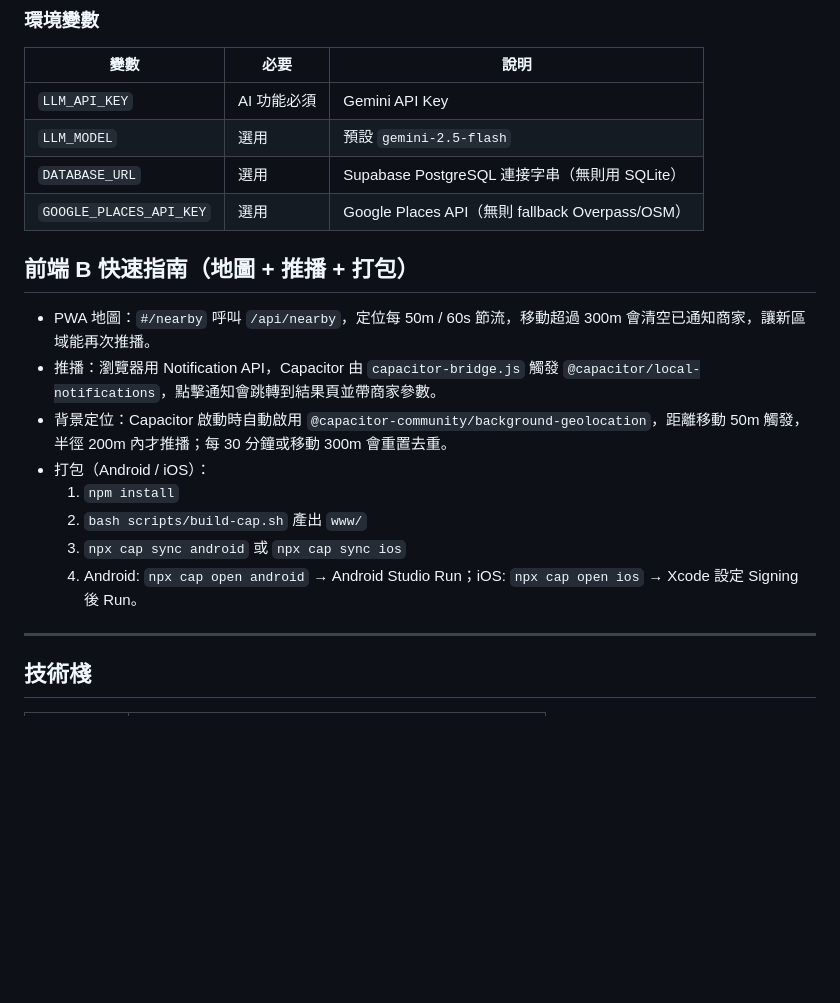
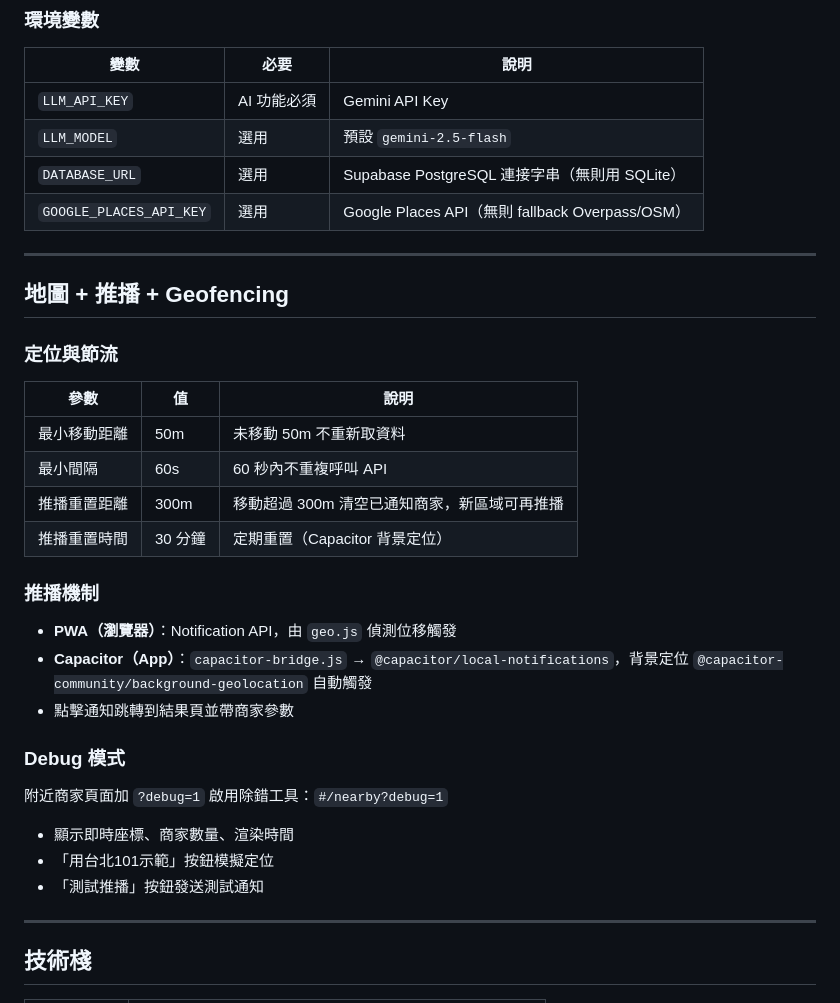
Before and after one commit to Solon-Zhou/CardBrain, a Markdown page: README.md, the part around the change. Drawn GitHub-style; blank space fills up the shorter version.

Commit message:
docs: README 地圖推播章節重構 — 表格化節流參數 + Debug 模式說明
Co-Authored-By: Claude Opus 4.6 <noreply@anthropic.com>

```diff
--- a/README.md
+++ b/README.md
@@ -273,16 +273,31 @@ npx cap build android        # 編譯 APK
 | `DATABASE_URL` | 選用 | Supabase PostgreSQL 連接字串（無則用 SQLite） |
 | `GOOGLE_PLACES_API_KEY` | 選用 | Google Places API（無則 fallback Overpass/OSM） |
 
-## 前端 B 快速指南（地圖 + 推播 + 打包）
+---
 
-- PWA 地圖：`#/nearby` 呼叫 `/api/nearby`，定位每 50m / 60s 節流，移動超過 300m 會清空已通知商家，讓新區域能再次推播。
-- 推播：瀏覽器用 Notification API，Capacitor 由 `capacitor-bridge.js` 觸發 `@capacitor/local-notifications`，點擊通知會跳轉到結果頁並帶商家參數。
-- 背景定位：Capacitor 啟動時自動啟用 `@capacitor-community/background-geolocation`，距離移動 50m 觸發，半徑 200m 內才推播；每 30 分鐘或移動 300m 會重置去重。
-- 打包（Android / iOS）：
-  1) `npm install`
-  2) `bash scripts/build-cap.sh` 產出 `www/`
-  3) `npx cap sync android` 或 `npx cap sync ios`
-  4) Android: `npx cap open android` → Android Studio Run；iOS: `npx cap open ios` → Xcode 設定 Signing 後 Run。
+## 地圖 + 推播 + Geofencing
+
+### 定位與節流
+
+| 參數 | 值 | 說明 |
+|------|-----|------|
+| 最小移動距離 | 50m | 未移動 50m 不重新取資料 |
+| 最小間隔 | 60s | 60 秒內不重複呼叫 API |
+| 推播重置距離 | 300m | 移動超過 300m 清空已通知商家，新區域可再推播 |
+| 推播重置時間 | 30 分鐘 | 定期重置（Capacitor 背景定位） |
+
+### 推播機制
+
+- **PWA（瀏覽器）**：Notification API，由 `geo.js` 偵測位移觸發
+- **Capacitor（App）**：`capacitor-bridge.js` → `@capacitor/local-notifications`，背景定位 `@capacitor-community/background-geolocation` 自動觸發
+- 點擊通知跳轉到結果頁並帶商家參數
+
+### Debug 模式
+
+附近商家頁面加 `?debug=1` 啟用除錯工具：`#/nearby?debug=1`
+- 顯示即時座標、商家數量、渲染時間
+- 「用台北101示範」按鈕模擬定位
+- 「測試推播」按鈕發送測試通知
 
 ---
 
```
